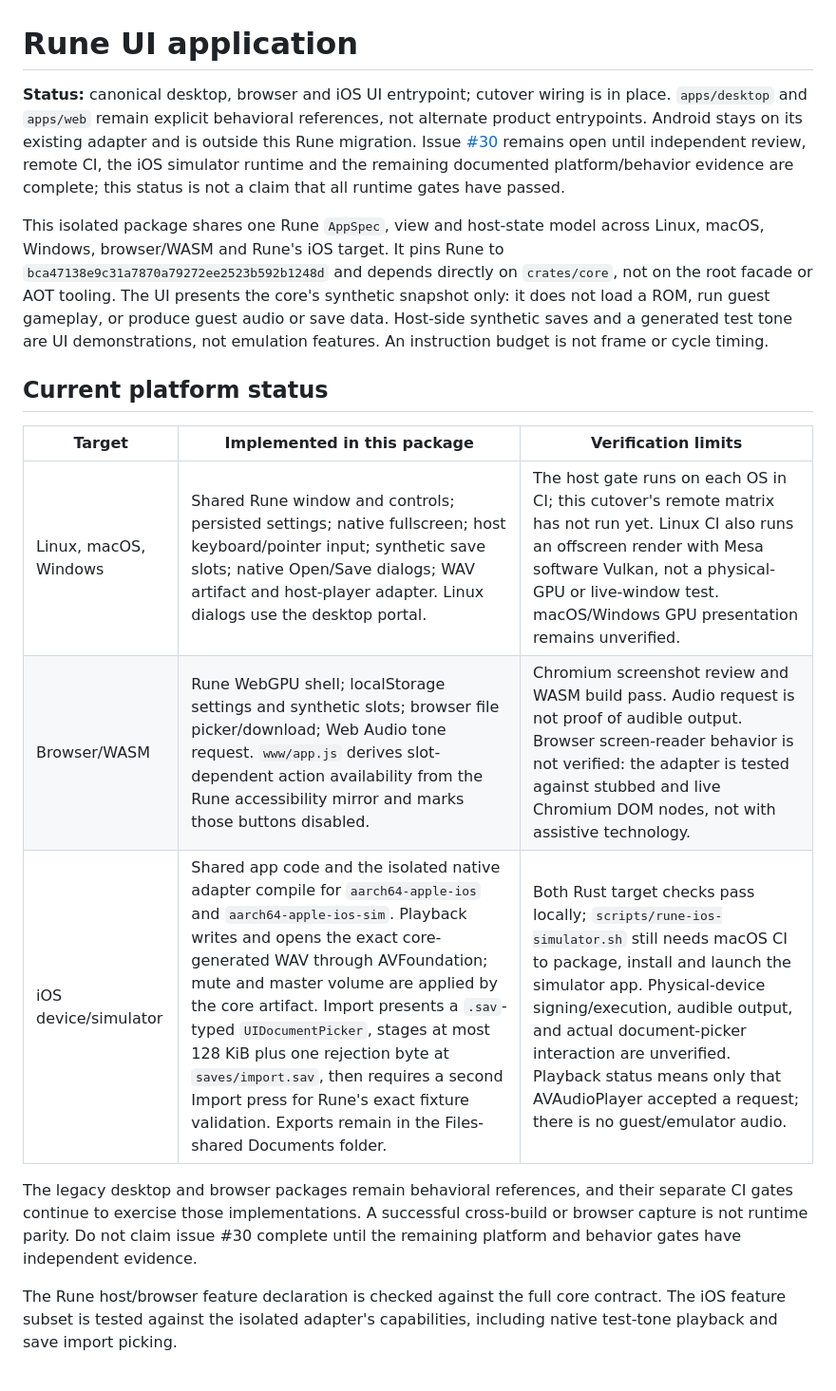
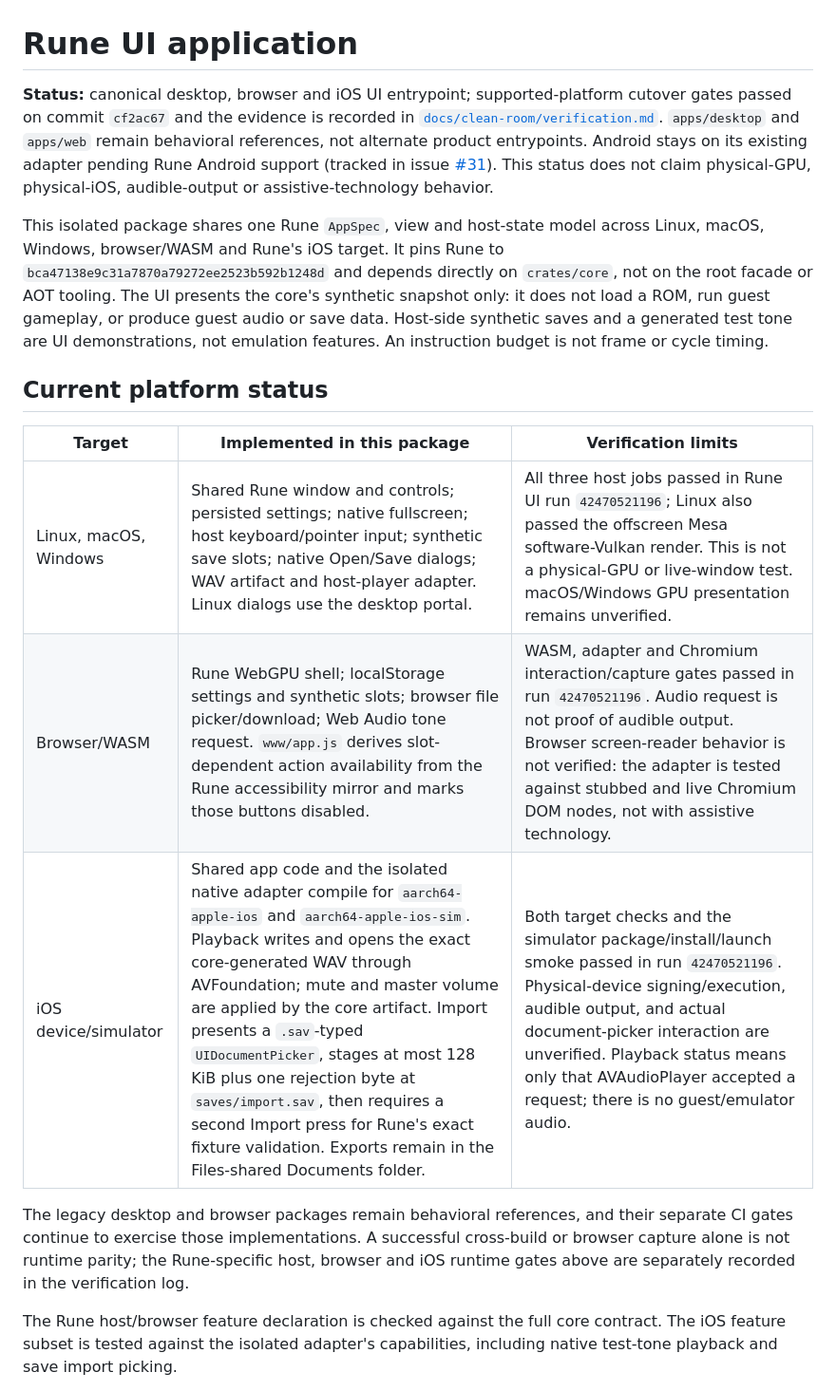
Before and after one commit to reisi007/gba-native, a Markdown page: apps/rune/README.md, the part around the change. Shown at 95% size. Rendered like a GitHub page.

```diff
--- a/apps/rune/README.md
+++ b/apps/rune/README.md
@@ -1,12 +1,13 @@
 # Rune UI application
 
-**Status:** canonical desktop, browser and iOS UI entrypoint; cutover wiring is
-in place. `apps/desktop` and `apps/web` remain explicit behavioral references,
-not alternate product entrypoints. Android stays on its existing adapter and is
-outside this Rune migration. Issue [#30](https://github.com/reisi007/gba-native/issues/30)
-remains open until independent review, remote CI, the iOS simulator runtime and
-the remaining documented platform/behavior evidence are complete; this status is
-not a claim that all runtime gates have passed.
+**Status:** canonical desktop, browser and iOS UI entrypoint; supported-platform
+cutover gates passed on commit `cf2ac67` and the evidence is recorded in
+[`docs/clean-room/verification.md`](../../docs/clean-room/verification.md).
+`apps/desktop` and `apps/web` remain behavioral references, not alternate
+product entrypoints. Android stays on its existing adapter pending Rune Android
+support (tracked in issue [#31](https://github.com/reisi007/gba-native/issues/31)).
+This status does not claim physical-GPU, physical-iOS, audible-output or
+assistive-technology behavior.
 
 This isolated package shares one Rune `AppSpec`, view and host-state model across
 Linux, macOS, Windows, browser/WASM and Rune's iOS target. It pins Rune to
@@ -21,15 +22,15 @@ frame or cycle timing.
 
 | Target | Implemented in this package | Verification limits |
 |---|---|---|
-| Linux, macOS, Windows | Shared Rune window and controls; persisted settings; native fullscreen; host keyboard/pointer input; synthetic save slots; native Open/Save dialogs; WAV artifact and host-player adapter. Linux dialogs use the desktop portal. | The host gate runs on each OS in CI; this cutover's remote matrix has not run yet. Linux CI also runs an offscreen render with Mesa software Vulkan, not a physical-GPU or live-window test. macOS/Windows GPU presentation remains unverified. |
-| Browser/WASM | Rune WebGPU shell; localStorage settings and synthetic slots; browser file picker/download; Web Audio tone request. `www/app.js` derives slot-dependent action availability from the Rune accessibility mirror and marks those buttons disabled. | Chromium screenshot review and WASM build pass. Audio request is not proof of audible output. Browser screen-reader behavior is not verified: the adapter is tested against stubbed and live Chromium DOM nodes, not with assistive technology. |
-| iOS device/simulator | Shared app code and the isolated native adapter compile for `aarch64-apple-ios` and `aarch64-apple-ios-sim`. Playback writes and opens the exact core-generated WAV through AVFoundation; mute and master volume are applied by the core artifact. Import presents a `.sav`-typed `UIDocumentPicker`, stages at most 128 KiB plus one rejection byte at `saves/import.sav`, then requires a second Import press for Rune's exact fixture validation. Exports remain in the Files-shared Documents folder. | Both Rust target checks pass locally; `scripts/rune-ios-simulator.sh` still needs macOS CI to package, install and launch the simulator app. Physical-device signing/execution, audible output, and actual document-picker interaction are unverified. Playback status means only that AVAudioPlayer accepted a request; there is no guest/emulator audio. |
+| Linux, macOS, Windows | Shared Rune window and controls; persisted settings; native fullscreen; host keyboard/pointer input; synthetic save slots; native Open/Save dialogs; WAV artifact and host-player adapter. Linux dialogs use the desktop portal. | All three host jobs passed in Rune UI run `42470521196`; Linux also passed the offscreen Mesa software-Vulkan render. This is not a physical-GPU or live-window test. macOS/Windows GPU presentation remains unverified. |
+| Browser/WASM | Rune WebGPU shell; localStorage settings and synthetic slots; browser file picker/download; Web Audio tone request. `www/app.js` derives slot-dependent action availability from the Rune accessibility mirror and marks those buttons disabled. | WASM, adapter and Chromium interaction/capture gates passed in run `42470521196`. Audio request is not proof of audible output. Browser screen-reader behavior is not verified: the adapter is tested against stubbed and live Chromium DOM nodes, not with assistive technology. |
+| iOS device/simulator | Shared app code and the isolated native adapter compile for `aarch64-apple-ios` and `aarch64-apple-ios-sim`. Playback writes and opens the exact core-generated WAV through AVFoundation; mute and master volume are applied by the core artifact. Import presents a `.sav`-typed `UIDocumentPicker`, stages at most 128 KiB plus one rejection byte at `saves/import.sav`, then requires a second Import press for Rune's exact fixture validation. Exports remain in the Files-shared Documents folder. | Both target checks and the simulator package/install/launch smoke passed in run `42470521196`. Physical-device signing/execution, audible output, and actual document-picker interaction are unverified. Playback status means only that AVAudioPlayer accepted a request; there is no guest/emulator audio. |
 
 The legacy desktop and browser packages remain behavioral references, and their
 separate CI gates continue to exercise those implementations. A successful
-cross-build or browser capture is not runtime parity. Do not claim issue #30
-complete until the remaining platform and behavior gates have independent
-evidence.
+cross-build or browser capture alone is not runtime parity; the Rune-specific
+host, browser and iOS runtime gates above are separately recorded in the
+verification log.
 
 The Rune host/browser feature declaration is checked against the full core
 contract. The iOS feature subset is tested against the isolated adapter's
```
Also changed, not shown: README.md (+1 -1 lines), docs/clean-room/verification.md (+37 -8 lines).
